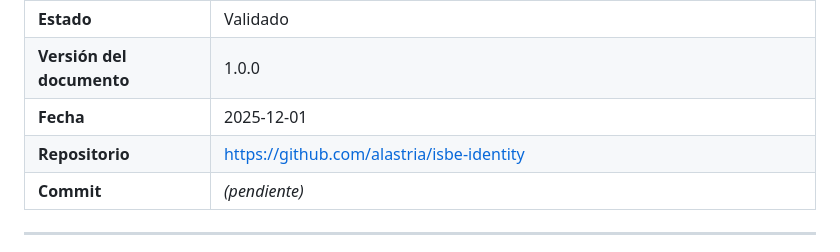
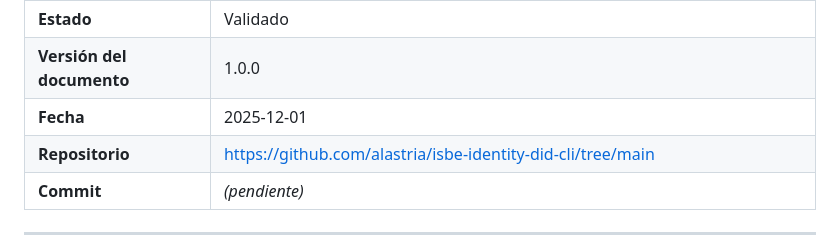
Before and after one commit to alastria/isbe-identity-did-gen, a Markdown page: ISBE-ART-00005.md, the part around the change. GitHub-like rendering.

Commit message:
cambio repositorio

```diff
--- a/ISBE-ART-00005.md
+++ b/ISBE-ART-00005.md
@@ -11,7 +11,7 @@
 | **Estado**                | Validado                                                                           |
 | **Versión del documento** | 1.0.0                                                                                       |
 | **Fecha**                 | 2025-12-01                                                                                  |
-| **Repositorio**           | https://github.com/alastria/isbe-identity                                                   |
+| **Repositorio**           | https://github.com/alastria/isbe-identity-did-cli/tree/main                                                   |
 | **Commit**                | _(pendiente)_                                                                               |
 
 ---
```
